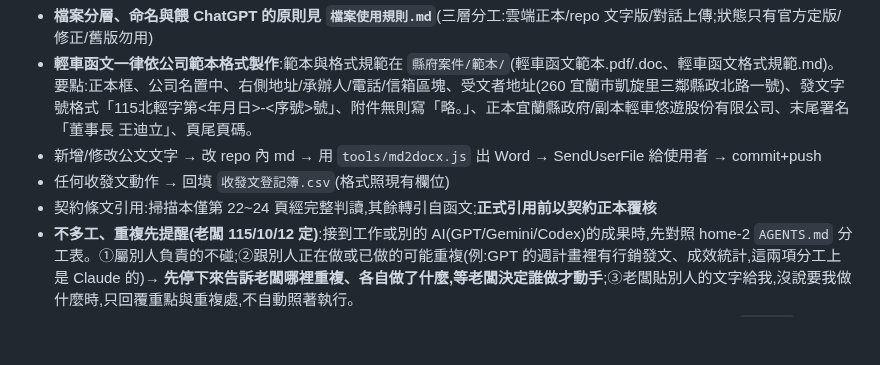
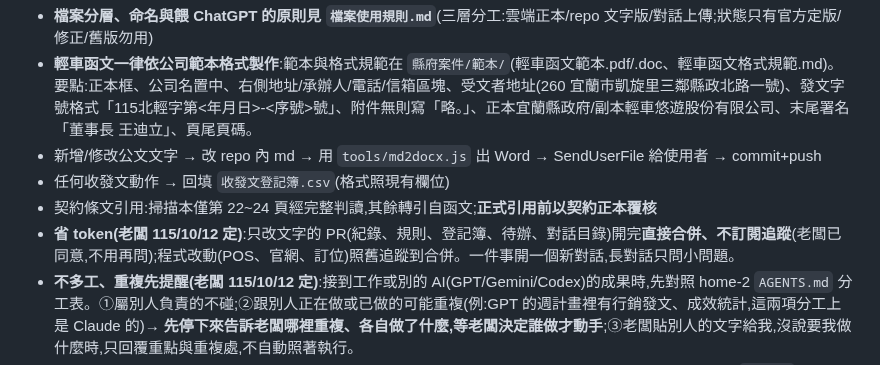
Before and after one commit to onlycoffee99/home-1, a Markdown page: CLAUDE.md, the part around the change. Rendered like a GitHub page; blank space fills up the shorter version.

Commit message:
CLAUDE.md:省 token 規則(文字 PR 直接合併不追蹤)(1151012)
Co-Authored-By: Claude Opus 5.5 <noreply@anthropic.com>
Claude-Session: https://claude.ai/code/session_01Q5Tajg7YeGYPfDSnSKS5g8

```diff
--- a/CLAUDE.md
+++ b/CLAUDE.md
@@ -88,6 +88,7 @@
 - 新增/修改公文文字 → 改 repo 內 md → 用 `tools/md2docx.js` 出 Word → SendUserFile 給使用者 → commit+push
 - 任何收發文動作 → 回填 `收發文登記簿.csv`(格式照現有欄位)
 - 契約條文引用:掃描本僅第 22~24 頁經完整判讀,其餘轉引自函文;**正式引用前以契約正本覆核**
+- **省 token(老闆 115/10/12 定)**:只改文字的 PR(紀錄、規則、登記簿、待辦、對話目錄)開完**直接合併、不訂閱追蹤**(老闆已同意,不用再問);程式改動(POS、官網、訂位)照舊追蹤到合併。一件事開一個新對話,長對話只問小問題。
 - **不多工、重複先提醒(老闆 115/10/12 定)**:接到工作或別的 AI(GPT/Gemini/Codex)的成果時,先對照 home-2 `AGENTS.md` 分工表。①屬別人負責的不碰;②跟別人正在做或已做的可能重複(例:GPT 的週計畫裡有行銷發文、成效統計,這兩項分工上是 Claude 的)→ **先停下來告訴老闆哪裡重複、各自做了什麼,等老闆決定誰做才動手**;③老闆貼別人的文字給我,沒說要我做什麼時,只回覆重點與重複處,不自動照著執行。
 - **秘書工作(115/10/12 老闆定)**:老闆給的時間與工作(開會、送件、期限、交辦)一律寫進 POS「今日總覽」`/today` 我的行程(D1 timecoffee-pos `agenda`,做法見 home-2 `.claude/skills/pos/SKILL.md`「老闆行程」)+ Google 日曆提醒;本 repo 的紀錄(收發文登記簿、待辦)照舊同步。
 - 對使用者溝通用繁體中文,口語直白;文書用公文語體
```
